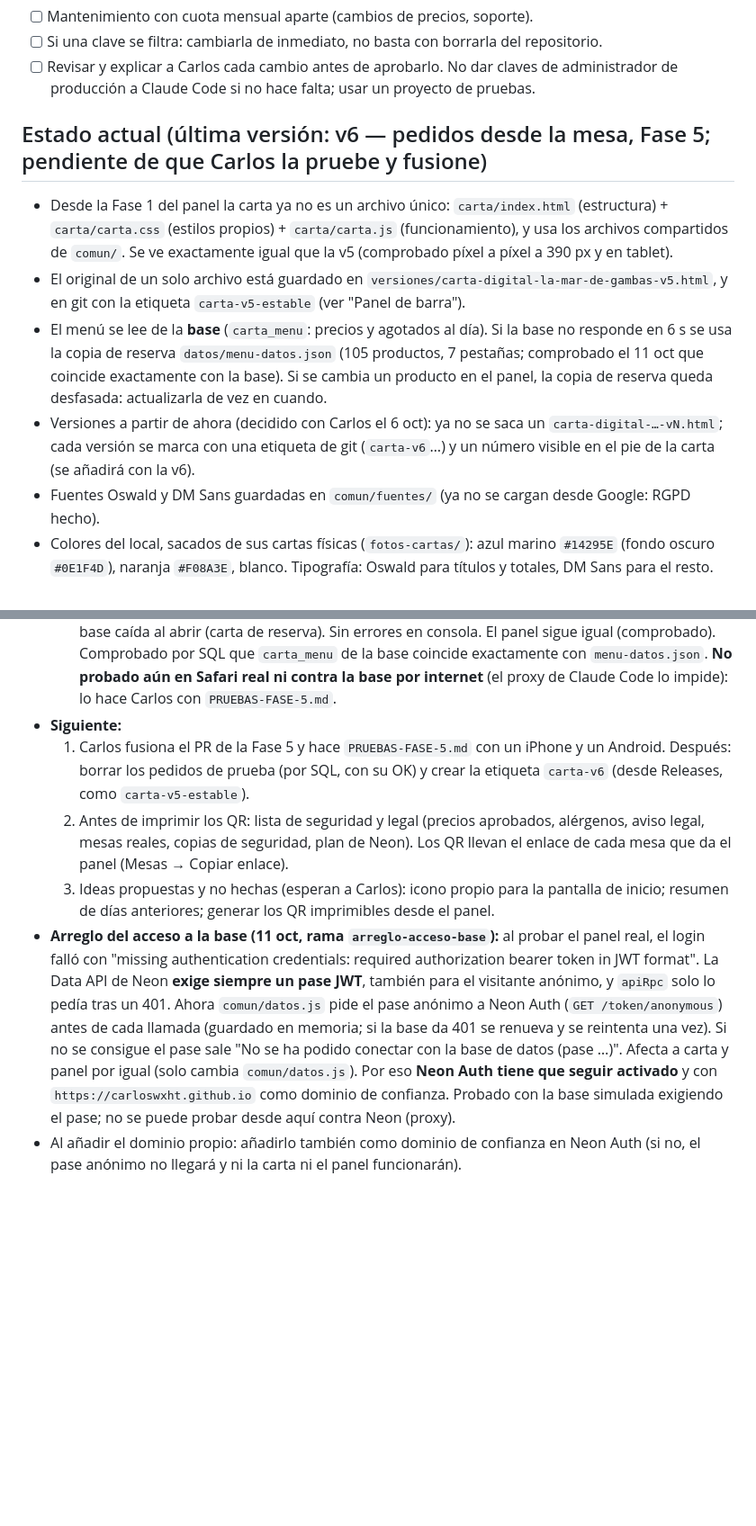
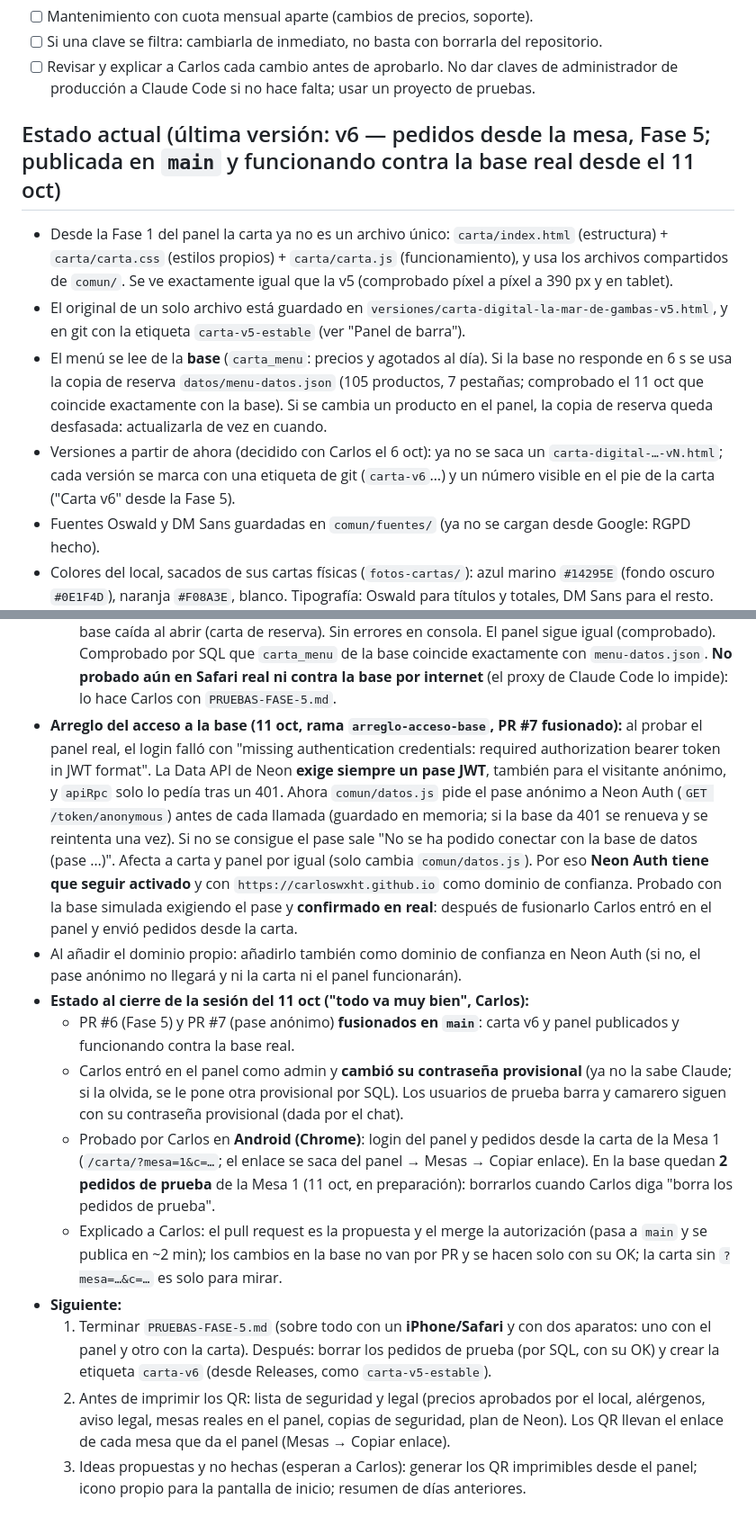
Before and after one commit to Carloswxht/la-mar-de-gambas, a Markdown page: CLAUDE.md, 2 parts joined by grey strips. Shown at 90% size. Drawn GitHub-style; blank space fills up the shorter version.

Commit message:
CLAUDE.md: Fase 5 y pase anónimo publicados y funcionando; estado y siguientes pasos
Co-Authored-By: Claude Opus 5.5 <noreply@anthropic.com>
Claude-Session: https://claude.ai/code/session_01Si4zUmWUDSNUU9r1GdYDCE

```diff
--- a/CLAUDE.md
+++ b/CLAUDE.md
@@ -40,11 +40,11 @@ Proyecto de Carlos (autonomIA Lab) para el local **La Mar de Gambas Cervecerías
 - [ ] Si una clave se filtra: cambiarla de inmediato, no basta con borrarla del repositorio.
 - [ ] Revisar y explicar a Carlos cada cambio antes de aprobarlo. No dar claves de administrador de producción a Claude Code si no hace falta; usar un proyecto de pruebas.
 
-## Estado actual (última versión: v6 — pedidos desde la mesa, Fase 5; pendiente de que Carlos la pruebe y fusione)
+## Estado actual (última versión: v6 — pedidos desde la mesa, Fase 5; publicada en `main` y funcionando contra la base real desde el 11 oct)
 - Desde la Fase 1 del panel la carta ya no es un archivo único: `carta/index.html` (estructura) + `carta/carta.css` (estilos propios) + `carta/carta.js` (funcionamiento), y usa los archivos compartidos de `comun/`. Se ve exactamente igual que la v5 (comprobado píxel a píxel a 390 px y en tablet).
 - El original de un solo archivo está guardado en `versiones/carta-digital-la-mar-de-gambas-v5.html`, y en git con la etiqueta `carta-v5-estable` (ver "Panel de barra").
 - El menú se lee de la **base** (`carta_menu`: precios y agotados al día). Si la base no responde en 6 s se usa la copia de reserva `datos/menu-datos.json` (105 productos, 7 pestañas; comprobado el 11 oct que coincide exactamente con la base). Si se cambia un producto en el panel, la copia de reserva queda desfasada: actualizarla de vez en cuando.
-- Versiones a partir de ahora (decidido con Carlos el 6 oct): ya no se saca un `carta-digital-…-vN.html`; cada versión se marca con una etiqueta de git (`carta-v6`…) y un número visible en el pie de la carta (se añadirá con la v6).
+- Versiones a partir de ahora (decidido con Carlos el 6 oct): ya no se saca un `carta-digital-…-vN.html`; cada versión se marca con una etiqueta de git (`carta-v6`…) y un número visible en el pie de la carta ("Carta v6" desde la Fase 5).
 - Fuentes Oswald y DM Sans guardadas en `comun/fuentes/` (ya no se cargan desde Google: RGPD hecho).
 - Colores del local, sacados de sus cartas físicas (`fotos-cartas/`): azul marino `#14295E` (fondo oscuro `#0E1F4D`), naranja `#F08A3E`, blanco. Tipografía: Oswald para títulos y totales, DM Sans para el resto. Variables comunes en `comun/estilos.css`.
 - Cabecera fija azul con "LA MAR DE GAMBAS" y "Cervecerías · Desde 2007"; pestañas con raya naranja en la activa; botón + naranja; barra inferior azul con total y botón "VER TIQUE" naranja.
@@ -173,9 +173,14 @@ Plan por fases; Carlos aprueba cada fase antes de pasar a la siguiente y un pull
 - **PR #5 fusionado por Carlos (10 oct).** Antes de la Fase 5 se guardó la rama `estable-panel-v8` (copia de `main` con el panel aprobado y la carta v5) por si hay que volver atrás.
 - **Fase 5 (hecha el 11 oct, rama `fase-5-pedidos`, con el OK de Carlos):** pedidos desde la mesa en la carta (ver "Comportamiento actual de pedidos"). Archivos: `carta/carta.js`, `carta/index.html` ("Carta v6" en el pie), `carta/carta.css` (bloque "v6" al final), `comun/datos.js` (fuera funciones antiguas; corte a los 20 s), `PRUEBAS-FASE-5.md`. **Sin cambios en la base ni en el panel.**
   - Probado en Chromium a 390 px con la base simulada (misma lógica que `seguridad.sql`): sin QR, QR falso, QR bueno, agotado, enviar, editar, aviso de 20 s, en preparación (bloqueado), se agota en el carrito, cambio de precio, respuesta perdida, anular, servido con línea a 0, sin conexión, base caída al abrir (carta de reserva). Sin errores en consola. El panel sigue igual (comprobado). Comprobado por SQL que `carta_menu` de la base coincide exactamente con `menu-datos.json`. **No probado aún en Safari real ni contra la base por internet** (el proxy de Claude Code lo impide): lo hace Carlos con `PRUEBAS-FASE-5.md`.
+- **Arreglo del acceso a la base (11 oct, rama `arreglo-acceso-base`, PR #7 fusionado):** al probar el panel real, el login falló con "missing authentication credentials: required authorization bearer token in JWT format". La Data API de Neon **exige siempre un pase JWT**, también para el visitante anónimo, y `apiRpc` solo lo pedía tras un 401. Ahora `comun/datos.js` pide el pase anónimo a Neon Auth (`GET /token/anonymous`) antes de cada llamada (guardado en memoria; si la base da 401 se renueva y se reintenta una vez). Si no se consigue el pase sale "No se ha podido conectar con la base de datos (pase …)". Afecta a carta y panel por igual (solo cambia `comun/datos.js`). Por eso **Neon Auth tiene que seguir activado** y con `https://carloswxht.github.io` como dominio de confianza. Probado con la base simulada exigiendo el pase y **confirmado en real**: después de fusionarlo Carlos entró en el panel y envió pedidos desde la carta.
+- Al añadir el dominio propio: añadirlo también como dominio de confianza en Neon Auth (si no, el pase anónimo no llegará y ni la carta ni el panel funcionarán).
+- **Estado al cierre de la sesión del 11 oct ("todo va muy bien", Carlos):**
+  - PR #6 (Fase 5) y PR #7 (pase anónimo) **fusionados en `main`**: carta v6 y panel publicados y funcionando contra la base real.
+  - Carlos entró en el panel como admin y **cambió su contraseña provisional** (ya no la sabe Claude; si la olvida, se le pone otra provisional por SQL). Los usuarios de prueba barra y camarero siguen con su contraseña provisional (dada por el chat).
+  - Probado por Carlos en **Android (Chrome)**: login del panel y pedidos desde la carta de la Mesa 1 (`/carta/?mesa=1&c=…`; el enlace se saca del panel → Mesas → Copiar enlace). En la base quedan **2 pedidos de prueba** de la Mesa 1 (11 oct, en preparación): borrarlos cuando Carlos diga "borra los pedidos de prueba".
+  - Explicado a Carlos: el pull request es la propuesta y el merge la autorización (pasa a `main` y se publica en ~2 min); los cambios en la base no van por PR y se hacen solo con su OK; la carta sin `?mesa=…&c=…` es solo para mirar.
 - **Siguiente:**
-  1. Carlos fusiona el PR de la Fase 5 y hace `PRUEBAS-FASE-5.md` con un iPhone y un Android. Después: borrar los pedidos de prueba (por SQL, con su OK) y crear la etiqueta `carta-v6` (desde Releases, como `carta-v5-estable`).
-  2. Antes de imprimir los QR: lista de seguridad y legal (precios aprobados, alérgenos, aviso legal, mesas reales, copias de seguridad, plan de Neon). Los QR llevan el enlace de cada mesa que da el panel (Mesas → Copiar enlace).
-  3. Ideas propuestas y no hechas (esperan a Carlos): icono propio para la pantalla de inicio; resumen de días anteriores; generar los QR imprimibles desde el panel.
-- **Arreglo del acceso a la base (11 oct, rama `arreglo-acceso-base`):** al probar el panel real, el login falló con "missing authentication credentials: required authorization bearer token in JWT format". La Data API de Neon **exige siempre un pase JWT**, también para el visitante anónimo, y `apiRpc` solo lo pedía tras un 401. Ahora `comun/datos.js` pide el pase anónimo a Neon Auth (`GET /token/anonymous`) antes de cada llamada (guardado en memoria; si la base da 401 se renueva y se reintenta una vez). Si no se consigue el pase sale "No se ha podido conectar con la base de datos (pase …)". Afecta a carta y panel por igual (solo cambia `comun/datos.js`). Por eso **Neon Auth tiene que seguir activado** y con `https://carloswxht.github.io` como dominio de confianza. Probado con la base simulada exigiendo el pase; no se puede probar desde aquí contra Neon (proxy).
-- Al añadir el dominio propio: añadirlo también como dominio de confianza en Neon Auth (si no, el pase anónimo no llegará y ni la carta ni el panel funcionarán).
+  1. Terminar `PRUEBAS-FASE-5.md` (sobre todo con un **iPhone/Safari** y con dos aparatos: uno con el panel y otro con la carta). Después: borrar los pedidos de prueba (por SQL, con su OK) y crear la etiqueta `carta-v6` (desde Releases, como `carta-v5-estable`).
+  2. Antes de imprimir los QR: lista de seguridad y legal (precios aprobados por el local, alérgenos, aviso legal, mesas reales en el panel, copias de seguridad, plan de Neon). Los QR llevan el enlace de cada mesa que da el panel (Mesas → Copiar enlace).
+  3. Ideas propuestas y no hechas (esperan a Carlos): generar los QR imprimibles desde el panel; icono propio para la pantalla de inicio; resumen de días anteriores.
```
Also changed, not shown: other parts of CLAUDE.md (+2 -2 lines).
